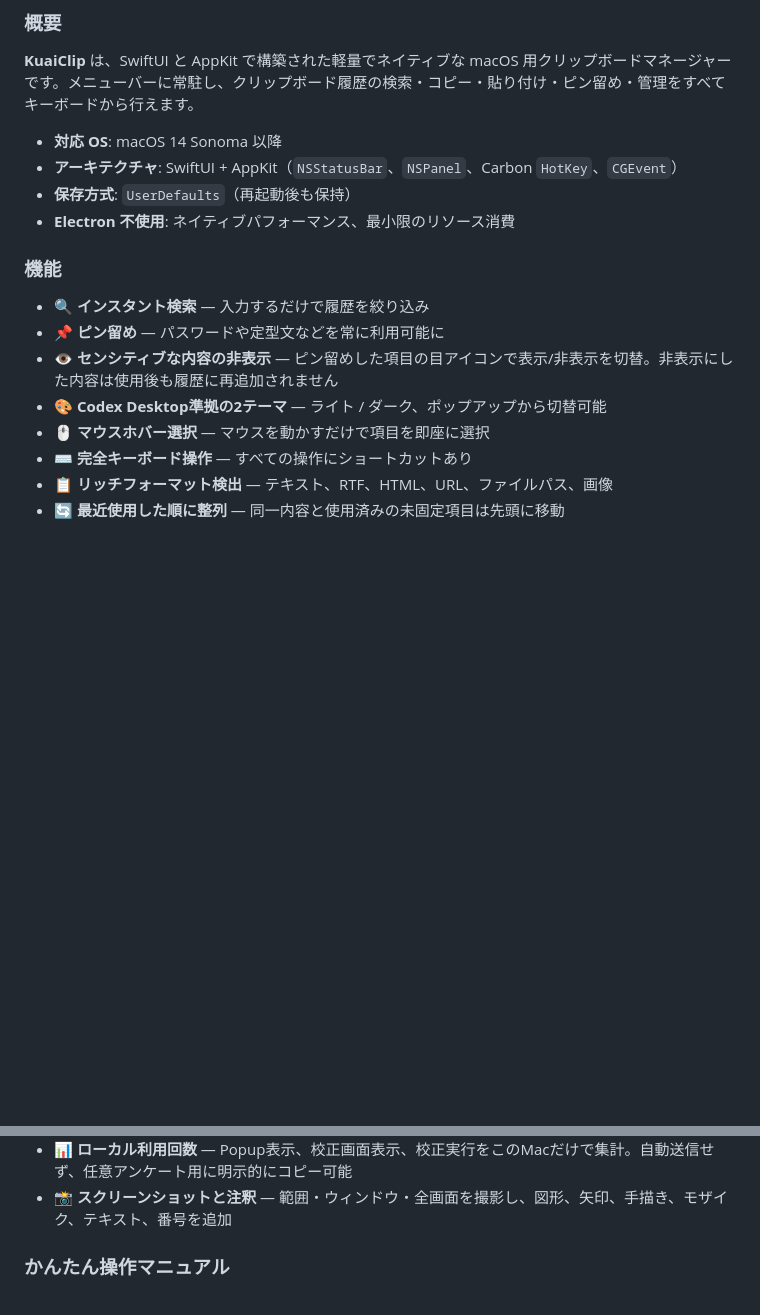
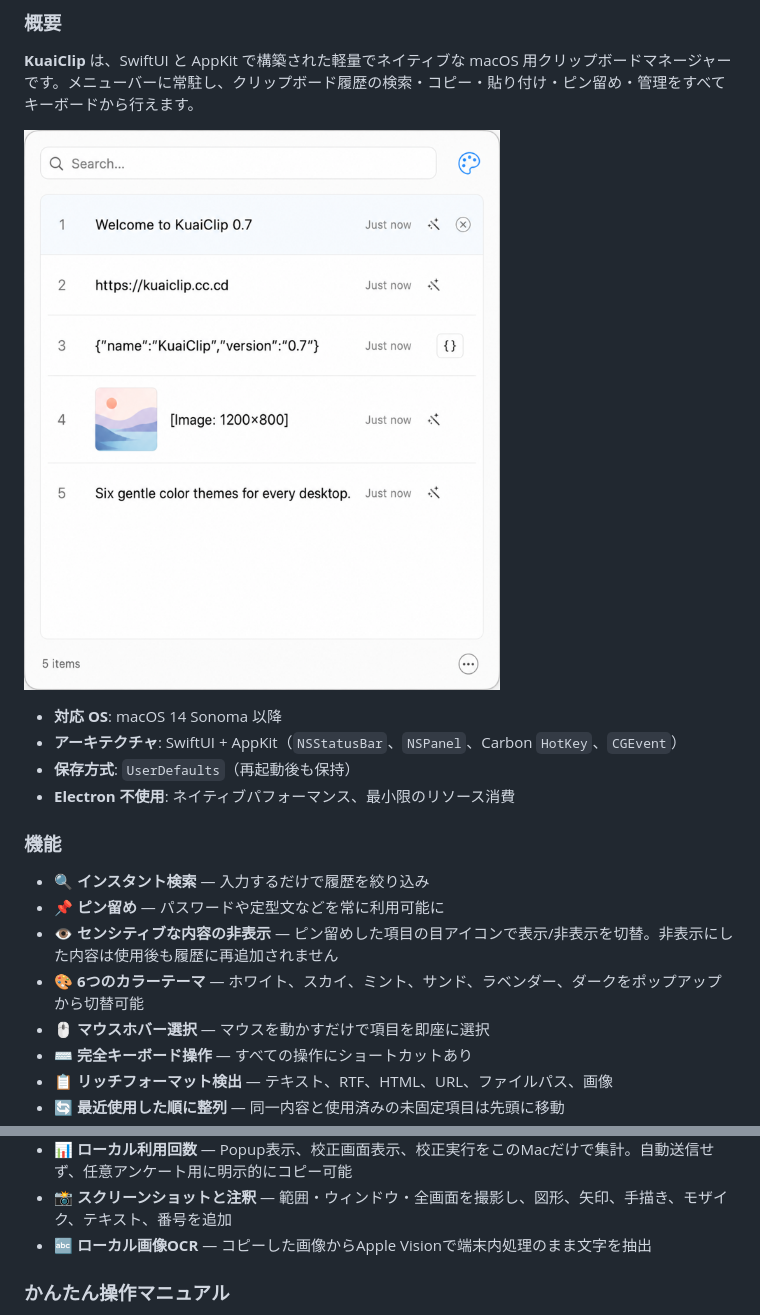
Before and after one commit to ych0537/KuaiClip, a Markdown page: Readme.ja.md, 2 parts joined by grey strips. Rendered like a GitHub page; pictures changed too: website/assets/popup-light-0.8.png (added); blank space fills up the shorter version.

```diff
--- a/Readme.ja.md
+++ b/Readme.ja.md
@@ -28,6 +28,8 @@
 
 **KuaiClip** は、SwiftUI と AppKit で構築された軽量でネイティブな macOS 用クリップボードマネージャーです。メニューバーに常駐し、クリップボード履歴の検索・コピー・貼り付け・ピン留め・管理をすべてキーボードから行えます。
 
+![ライトテーマのKuaiClipクリップボード履歴](website/assets/popup-light-0.8.png)
+
 - **対応 OS**: macOS 14 Sonoma 以降
 - **アーキテクチャ**: SwiftUI + AppKit（`NSStatusBar`、`NSPanel`、Carbon `HotKey`、`CGEvent`）
 - **保存方式**: `UserDefaults`（再起動後も保持）
@@ -38,7 +40,7 @@
 - 🔍 **インスタント検索** — 入力するだけで履歴を絞り込み
 - 📌 **ピン留め** — パスワードや定型文などを常に利用可能に
 - 👁 **センシティブな内容の非表示** — ピン留めした項目の目アイコンで表示/非表示を切替。非表示にした内容は使用後も履歴に再追加されません
-- 🎨 **Codex Desktop準拠の2テーマ** — ライト / ダーク、ポップアップから切替可能
+- 🎨 **6つのカラーテーマ** — ホワイト、スカイ、ミント、サンド、ラベンダー、ダークをポップアップから切替可能
 - 🖱 **マウスホバー選択** — マウスを動かすだけで項目を即座に選択
 - ⌨️ **完全キーボード操作** — すべての操作にショートカットあり
 - 📋 **リッチフォーマット検出** — テキスト、RTF、HTML、URL、ファイルパス、画像
@@ -52,6 +54,7 @@
 - 🐼 **選べるアプリアイコン** — アプリとメニューバーのアイコンを6種類のモノクロマスコットから選択
 - 📊 **ローカル利用回数** — Popup表示、校正画面表示、校正実行をこのMacだけで集計。自動送信せず、任意アンケート用に明示的にコピー可能
 - 📸 **スクリーンショットと注釈** — 範囲・ウィンドウ・全画面を撮影し、図形、矢印、手描き、モザイク、テキスト、番号を追加
+- 🔤 **ローカル画像OCR** — コピーした画像からApple Visionで端末内処理のまま文字を抽出
 
 ### かんたん操作マニュアル
 
```
Also changed, not shown: other parts of Readme.ja.md (+2 -0 lines), Readme.md (+5 -0 lines), Readme.zh-CN.md (+7 -2 lines), docs/images/manual-basic.png (deleted), website/assets/popup-dark-0.8.png (added), 6 other files.
